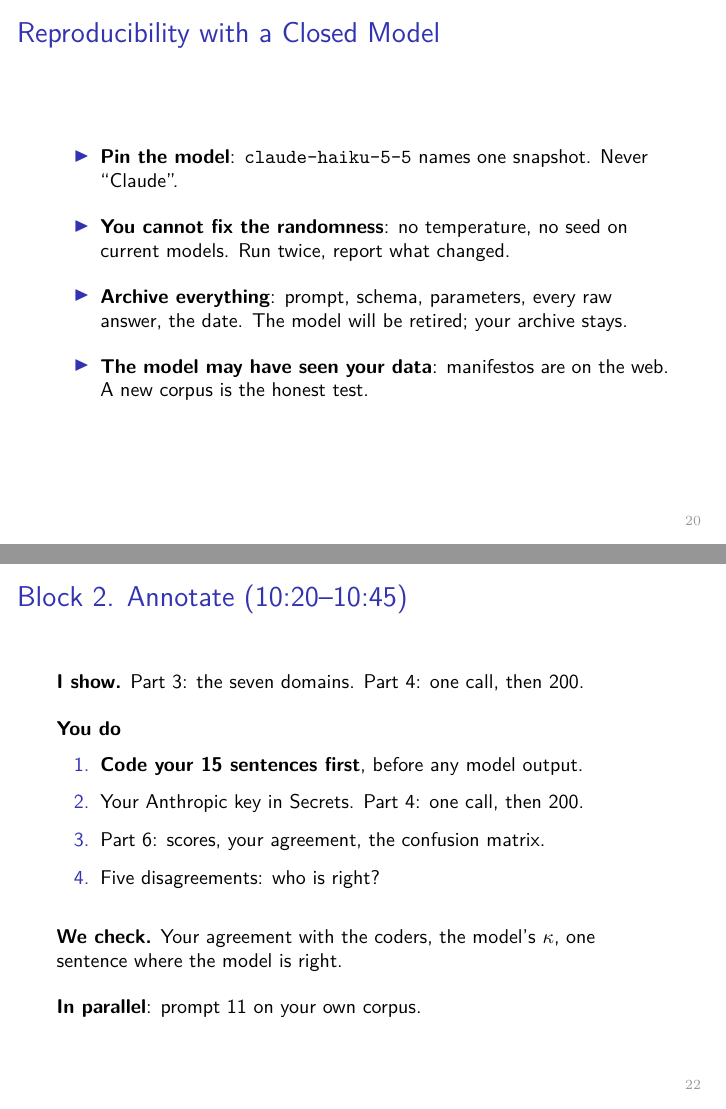
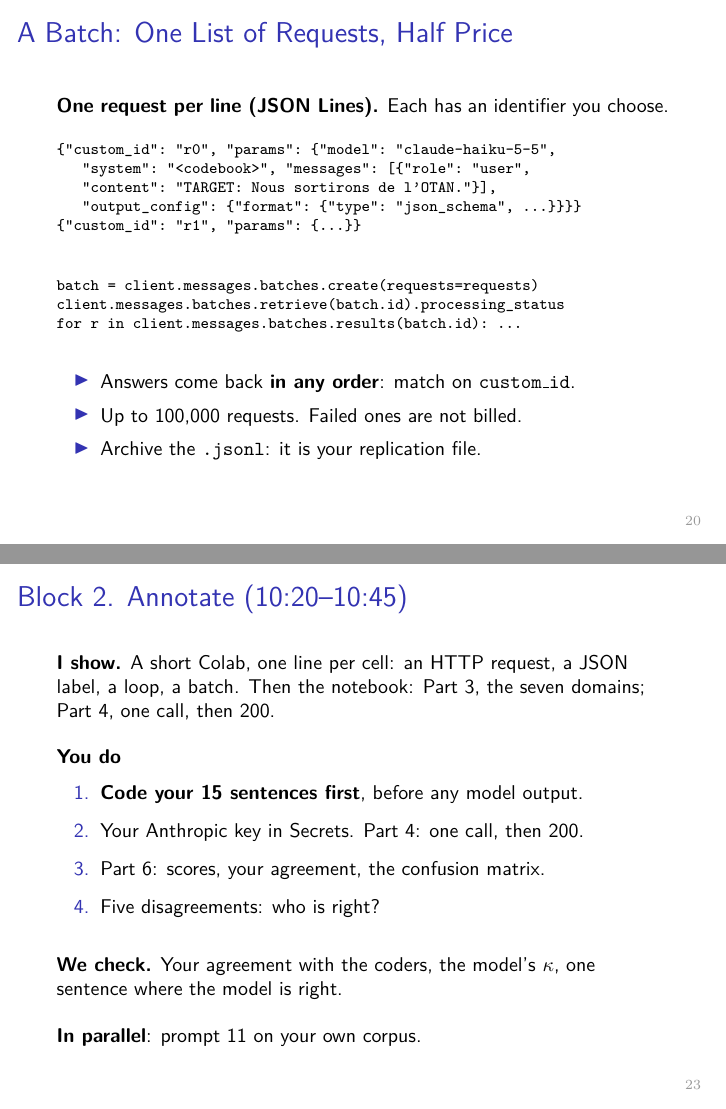
Before and after one commit to subtilhugo/uzh-llm-socsci-2026, LaTeX slides (sessions/03/slides_s3.tex): pages 20 and 22 of 44 before the commit and pages 20 and 23 of 45 after it, joined at a grey line. Compiled offline with pdfLaTeX.

Commit message:
Session 3: live Colab notebook (one line per cell), batch API in notebook (Part 4b) and slides, 45 slides
Co-Authored-By: Claude Sonnet 5.5 <noreply@anthropic.com>
Claude-Session: https://claude.ai/code/session_01VRtg8chBsNUyGCc8xWDGyG

```diff
--- a/sessions/03/slides_s3.tex
+++ b/sessions/03/slides_s3.tex
@@ -403,3 +405,32 @@ A model on your laptop & \$0 per call & your time \\
+\begin{frame}[fragile]{\chg{A Batch: One List of Requests, Half Price}}
+\small
+\textbf{One request per line (JSON Lines).} Each has an identifier you choose.
+
+\vspace{0.1cm}
+{\scriptsize
+\begin{verbatim}
+{"custom_id": "r0", "params": {"model": "claude-haiku-5-5",
+   "system": "<codebook>", "messages": [{"role": "user",
+   "content": "TARGET: Nous sortirons de l'OTAN."}],
+   "output_config": {"format": {"type": "json_schema", ...}}}}
+{"custom_id": "r1", "params": {...}}
+\end{verbatim}}
+
+\vspace{0.1cm}
+{\scriptsize
+\begin{verbatim}
+batch = client.messages.batches.create(requests=requests)
+client.messages.batches.retrieve(batch.id).processing_status
+for r in client.messages.batches.results(batch.id): ...
+\end{verbatim}}
+
+\vspace{0.1cm}
+\begin{itemize}
+    \setlength{\itemsep}{2pt}
+    \item Answers come back \textbf{in any order}: match on \texttt{custom\_id}.
+    \item Up to 100,000 requests. Failed ones are not billed.
+    \item Archive the \texttt{.jsonl}: it is your replication file.
+\end{itemize}
 \end{frame}
 
 \begin{frame}{Reproducibility with a Closed Model}
@@ -429,7 +460,7 @@ A model on your laptop & \$0 per call & your time \\
 
 \begin{frame}{Block 2. Annotate \chg{(10:20--10:45)}}
 \small
-\textbf{I show.} Part 3: the seven domains. Part 4: one call, then 200.
+\textbf{I show.} \chg{A short Colab, one line per cell: an HTTP request, a JSON label, a loop, a batch.} Then the notebook: Part 3, the seven domains; Part 4, one call, then 200.
 
 \vspace{0.4cm}
 \textbf{You do}
```
Also changed, not shown: sessions/03/slides_s3.pdf, sessions/03/slides_s3.tex (6 more changed lines), 3 other files.
